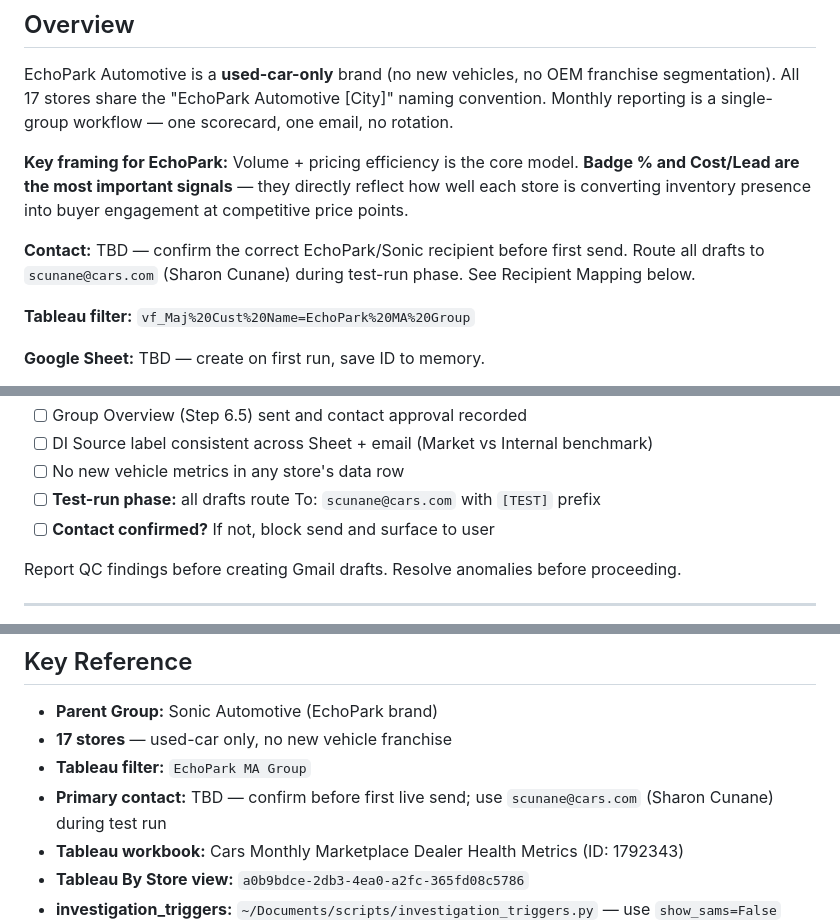
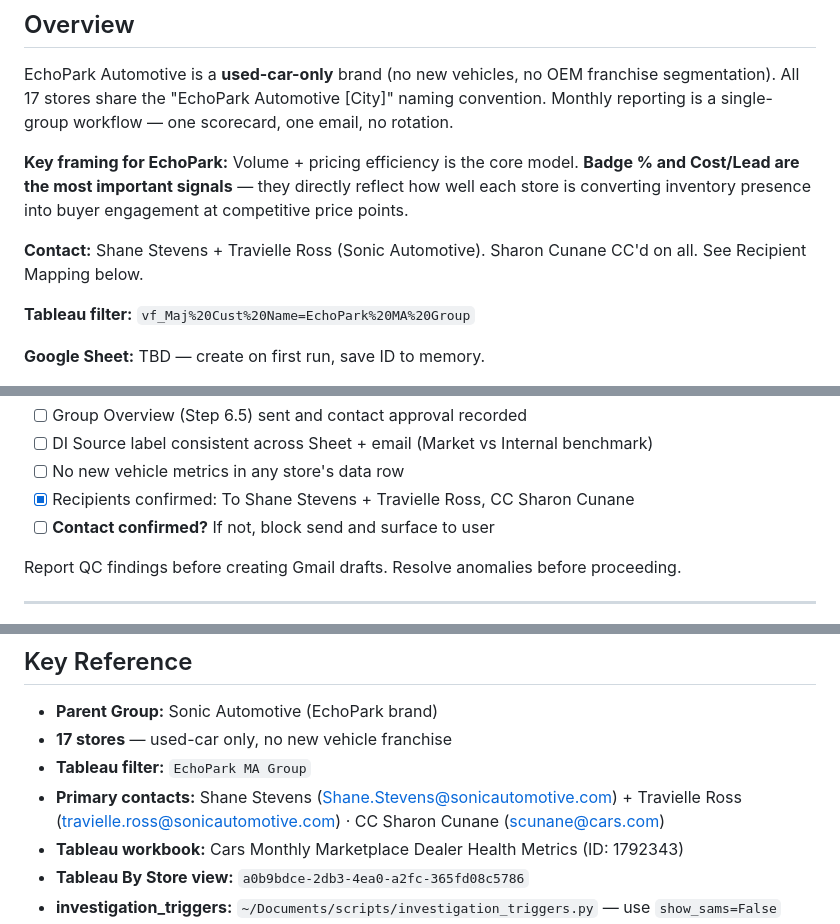
Before and after one commit to jakec86/market-intelligence-reports, a Markdown page: .claude/commands/echopark-monthly-report.md, 3 parts joined by grey strips. Rendered like a GitHub page.

```diff
--- a/.claude/commands/echopark-monthly-report.md
+++ b/.claude/commands/echopark-monthly-report.md
@@ -10,7 +10,7 @@ EchoPark Automotive is a **used-car-only** brand (no new vehicles, no OEM franch
 
 **Key framing for EchoPark:** Volume + pricing efficiency is the core model. **Badge % and Cost/Lead are the most important signals** — they directly reflect how well each store is converting inventory presence into buyer engagement at competitive price points.
 
-**Contact:** TBD — confirm the correct EchoPark/Sonic recipient before first send. Route all drafts to `scunane@cars.com` (Sharon Cunane) during test-run phase. See Recipient Mapping below.
+**Contact:** Shane Stevens + Travielle Ross (Sonic Automotive). Sharon Cunane CC'd on all. See Recipient Mapping below.
 
 **Tableau filter:** `vf_Maj%20Cust%20Name=EchoPark%20MA%20Group`
 
@@ -478,7 +460,7 @@ Before creating Gmail drafts:
 - [ ] Group Overview (Step 6.5) sent and contact approval recorded
 - [ ] DI Source label consistent across Sheet + email (Market vs Internal benchmark)
 - [ ] No new vehicle metrics in any store's data row
-- [ ] **Test-run phase:** all drafts route To: `scunane@cars.com` with `[TEST]` prefix
+- [x] Recipients confirmed: To Shane Stevens + Travielle Ross, CC Sharon Cunane
 - [ ] **Contact confirmed?** If not, block send and surface to user
 
 Report QC findings before creating Gmail drafts. Resolve anomalies before proceeding.
@@ -500,7 +482,7 @@ Fallback: if Gmail MCP fails, save HTML to `~/Documents/Reports/EchoPark/echopar
 - **Parent Group:** Sonic Automotive (EchoPark brand)
 - **17 stores** — used-car only, no new vehicle franchise
 - **Tableau filter:** `EchoPark MA Group`
-- **Primary contact:** TBD — confirm before first live send; use `scunane@cars.com` (Sharon Cunane) during test run
+- **Primary contacts:** Shane Stevens (Shane.Stevens@sonicautomotive.com) + Travielle Ross (travielle.ross@sonicautomotive.com) · CC Sharon Cunane (scunane@cars.com)
 - **Tableau workbook:** Cars Monthly Marketplace Dealer Health Metrics (ID: 1792343)
 - **Tableau By Store view:** `a0b9bdce-2db3-4ea0-a2fc-365fd08c5786`
 - **investigation_triggers:** `~/Documents/scripts/investigation_triggers.py` — use `show_sams=False`
```
Also changed, not shown: other parts of .claude/commands/echopark-monthly-report.md (+7 -25 lines), .claude/commands/asbury-monthly-report.md (+13 -21 lines).
